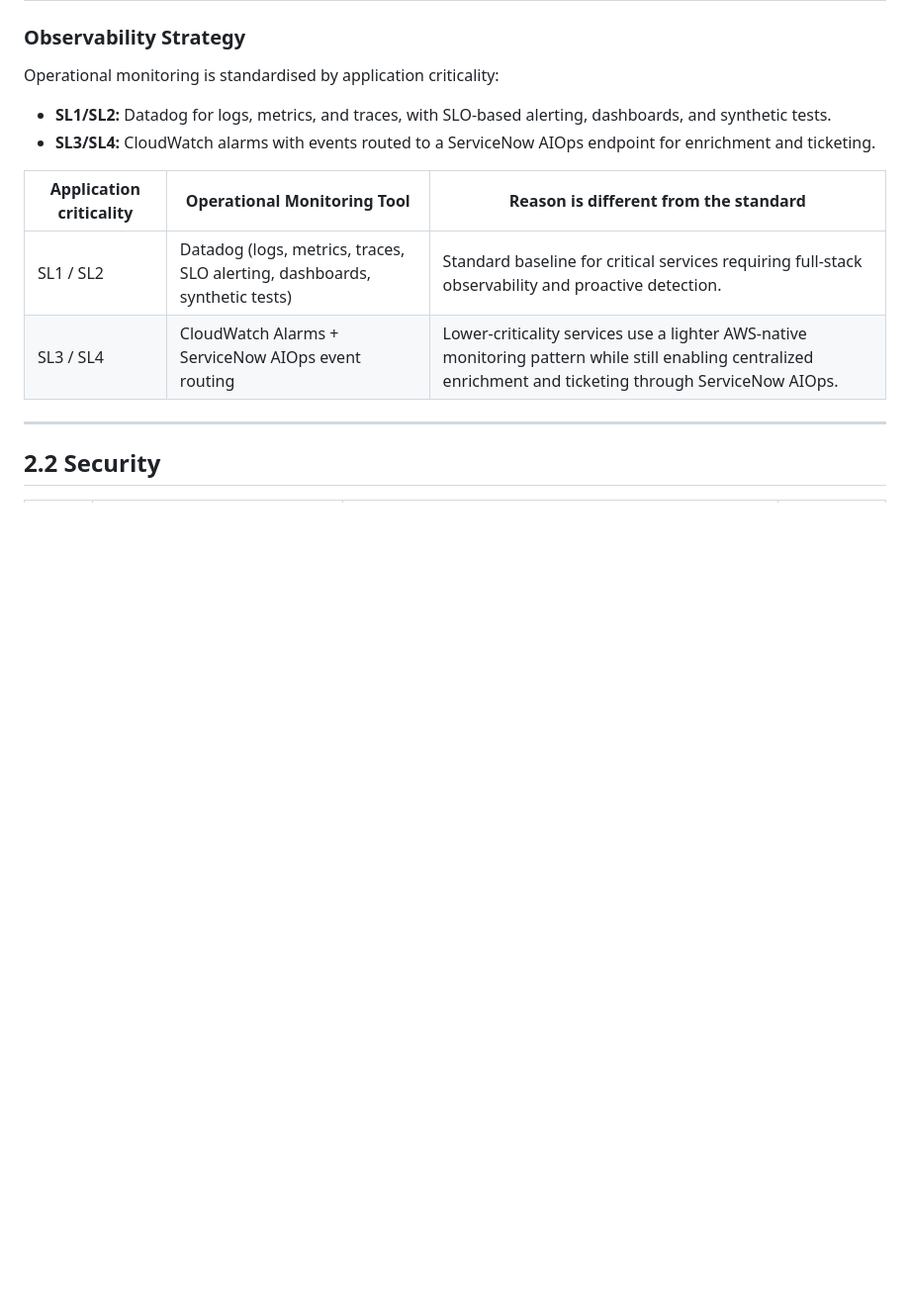
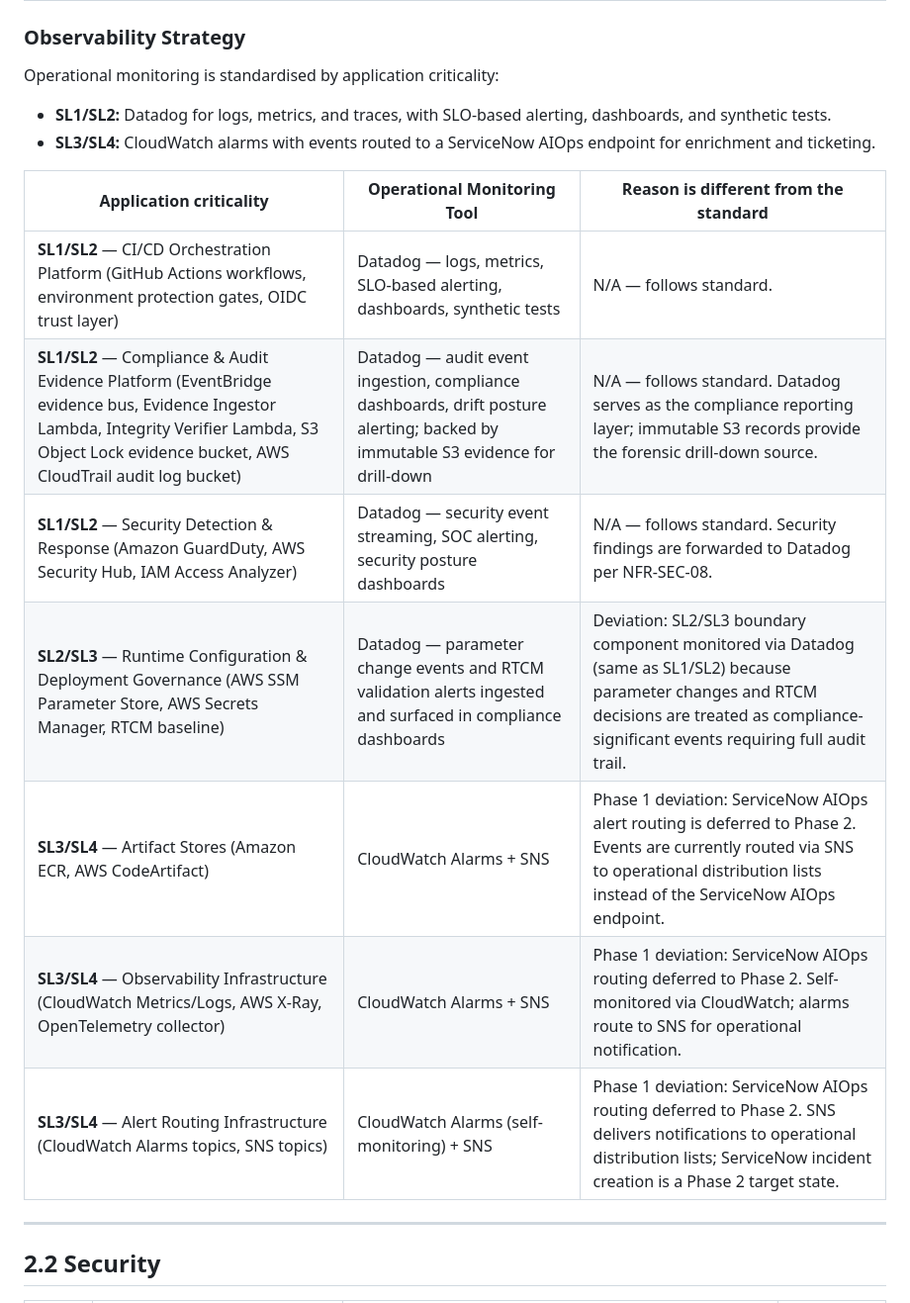
Before and after one commit to wingt903/CICD, a Markdown page: architecture/nfr.md, the part around the change. Shown at 99% size. GitHub-like rendering; blank space fills up the shorter version.

Commit message:
Fill observability table with platform components by criticality

```diff
--- a/architecture/nfr.md
+++ b/architecture/nfr.md
@@ -77,8 +77,13 @@ Operational monitoring is standardised by application criticality:
 
 | Application criticality | Operational Monitoring Tool | Reason is different from the standard |
 |---|---|---|
-| SL1 / SL2 | Datadog (logs, metrics, traces, SLO alerting, dashboards, synthetic tests) | Standard baseline for critical services requiring full-stack observability and proactive detection. |
-| SL3 / SL4 | CloudWatch Alarms + ServiceNow AIOps event routing | Lower-criticality services use a lighter AWS-native monitoring pattern while still enabling centralized enrichment and ticketing through ServiceNow AIOps. |
+| **SL1/SL2** — CI/CD Orchestration Platform (GitHub Actions workflows, environment protection gates, OIDC trust layer) | Datadog — logs, metrics, SLO-based alerting, dashboards, synthetic tests | N/A — follows standard. |
+| **SL1/SL2** — Compliance & Audit Evidence Platform (EventBridge evidence bus, Evidence Ingestor Lambda, Integrity Verifier Lambda, S3 Object Lock evidence bucket, AWS CloudTrail audit log bucket) | Datadog — audit event ingestion, compliance dashboards, drift posture alerting; backed by immutable S3 evidence for drill-down | N/A — follows standard. Datadog serves as the compliance reporting layer; immutable S3 records provide the forensic drill-down source. |
+| **SL1/SL2** — Security Detection & Response (Amazon GuardDuty, AWS Security Hub, IAM Access Analyzer) | Datadog — security event streaming, SOC alerting, security posture dashboards | N/A — follows standard. Security findings are forwarded to Datadog per NFR-SEC-08. |
+| **SL2/SL3** — Runtime Configuration & Deployment Governance (AWS SSM Parameter Store, AWS Secrets Manager, RTCM baseline) | Datadog — parameter change events and RTCM validation alerts ingested and surfaced in compliance dashboards | Deviation: SL2/SL3 boundary component monitored via Datadog (same as SL1/SL2) because parameter changes and RTCM decisions are treated as compliance-significant events requiring full audit trail. |
+| **SL3/SL4** — Artifact Stores (Amazon ECR, AWS CodeArtifact) | CloudWatch Alarms + SNS | Phase 1 deviation: ServiceNow AIOps alert routing is deferred to Phase 2. Events are currently routed via SNS to operational distribution lists instead of the ServiceNow AIOps endpoint. |
+| **SL3/SL4** — Observability Infrastructure (CloudWatch Metrics/Logs, AWS X-Ray, OpenTelemetry collector) | CloudWatch Alarms + SNS | Phase 1 deviation: ServiceNow AIOps routing deferred to Phase 2. Self-monitored via CloudWatch; alarms route to SNS for operational notification. |
+| **SL3/SL4** — Alert Routing Infrastructure (CloudWatch Alarms topics, SNS topics) | CloudWatch Alarms (self-monitoring) + SNS | Phase 1 deviation: ServiceNow AIOps routing deferred to Phase 2. SNS delivers notifications to operational distribution lists; ServiceNow incident creation is a Phase 2 target state. |
 
 ---
 
```
